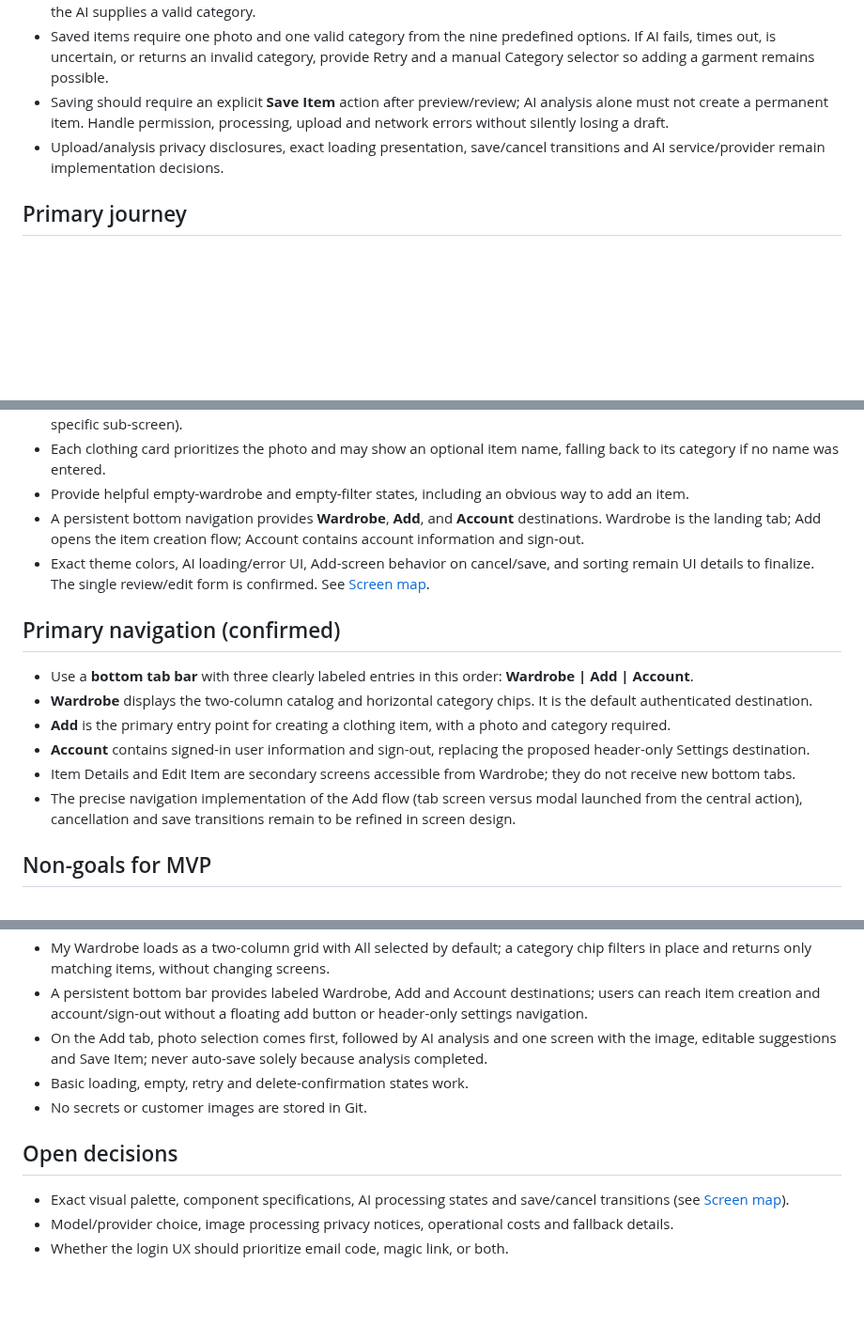
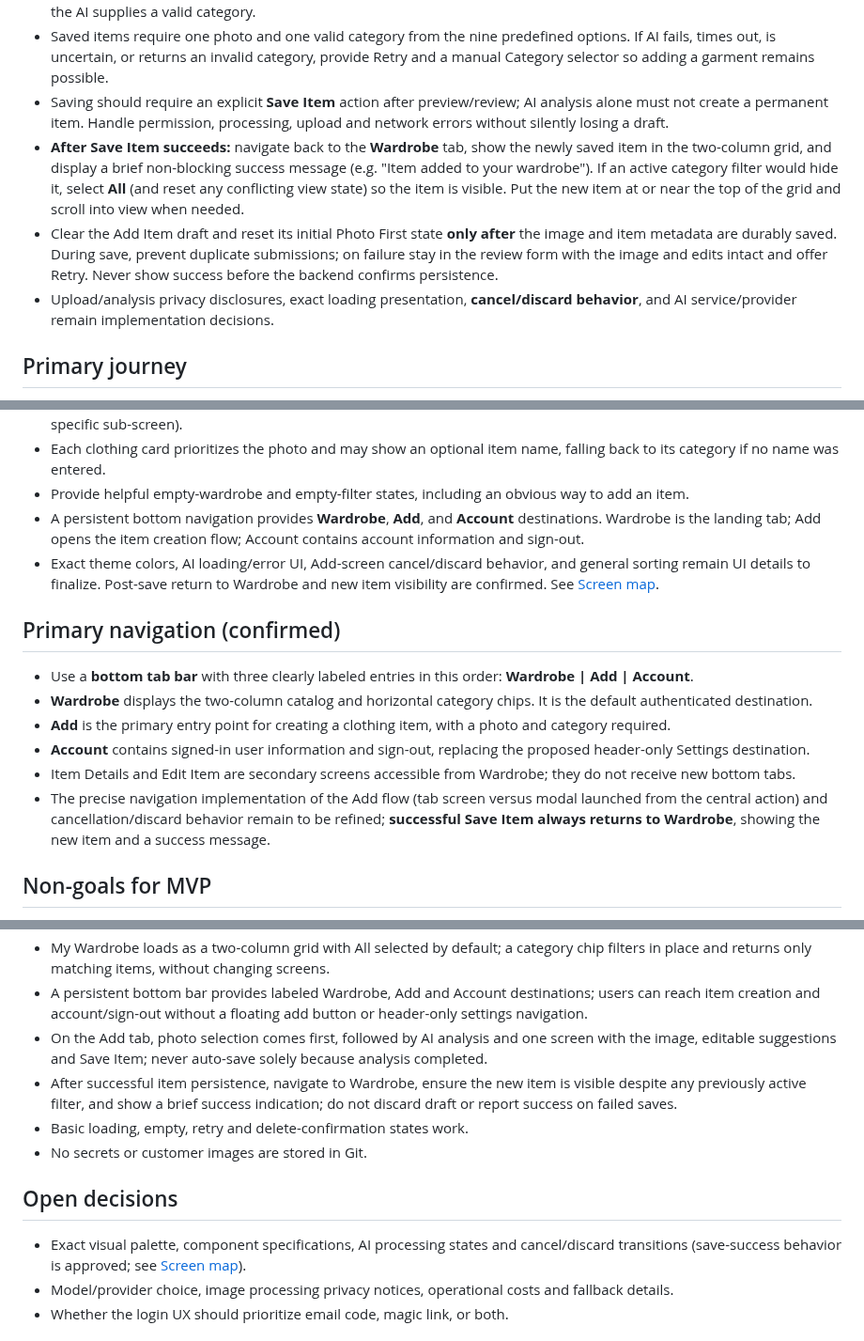
Before and after one commit to RoiSafran9/digital-wardrobe, a Markdown page: docs/PRD.md, 3 parts joined by grey strips. Shown at 94% size. Rendered like a GitHub page; blank space fills up the shorter version.

Commit message:
docs: confirm return to Wardrobe after successful item save

```diff
--- a/docs/PRD.md
+++ b/docs/PRD.md
@@ -32,7 +32,9 @@ Initial target: the product owner plus a small group of other testers, each with
 - Use a single scrollable **review/edit screen**, not a compulsory manual metadata form or multi-step wizard. Pre-filled suggestions are shown directly; the user can edit any field or replace the photo. The user does not need to type when the AI supplies a valid category.
 - Saved items require one photo and one valid category from the nine predefined options. If AI fails, times out, is uncertain, or returns an invalid category, provide Retry and a manual Category selector so adding a garment remains possible.
 - Saving should require an explicit **Save Item** action after preview/review; AI analysis alone must not create a permanent item. Handle permission, processing, upload and network errors without silently losing a draft.
-- Upload/analysis privacy disclosures, exact loading presentation, save/cancel transitions and AI service/provider remain implementation decisions.
+- **After Save Item succeeds:** navigate back to the **Wardrobe** tab, show the newly saved item in the two-column grid, and display a brief non-blocking success message (e.g. "Item added to your wardrobe"). If an active category filter would hide it, select **All** (and reset any conflicting view state) so the item is visible. Put the new item at or near the top of the grid and scroll into view when needed.
+- Clear the Add Item draft and reset its initial Photo First state **only after** the image and item metadata are durably saved. During save, prevent duplicate submissions; on failure stay in the review form with the image and edits intact and offer Retry. Never show success before the backend confirms persistence.
+- Upload/analysis privacy disclosures, exact loading presentation, **cancel/discard behavior**, and AI service/provider remain implementation decisions.
 
 ## Primary journey
 Open app → sign in → My Wardrobe → tap Add → Take Photo / Choose from Library → AI analyzes photo → preview pre-filled category/color/name (brand only if supported) → optionally edit any suggestion → Save Item → new item appears in Wardrobe → tap to view/edit/delete. On AI failure, allow manual category selection and saving.
@@ -78,7 +80,7 @@ The concrete palette, type scale and component specifications remain open. **Bot
 - Each clothing card prioritizes the photo and may show an optional item name, falling back to its category if no name was entered.
 - Provide helpful empty-wardrobe and empty-filter states, including an obvious way to add an item.
 - A persistent bottom navigation provides **Wardrobe**, **Add**, and **Account** destinations. Wardrobe is the landing tab; Add opens the item creation flow; Account contains account information and sign-out.
-- Exact theme colors, AI loading/error UI, Add-screen behavior on cancel/save, and sorting remain UI details to finalize. The single review/edit form is confirmed. See [Screen map](SCREENS.md).
+- Exact theme colors, AI loading/error UI, Add-screen cancel/discard behavior, and general sorting remain UI details to finalize. Post-save return to Wardrobe and new item visibility are confirmed. See [Screen map](SCREENS.md).
 
 ## Primary navigation (confirmed)
 - Use a **bottom tab bar** with three clearly labeled entries in this order: **Wardrobe | Add | Account**.
@@ -86,7 +88,7 @@ The concrete palette, type scale and component specifications remain open. **Bot
 - **Add** is the primary entry point for creating a clothing item, with a photo and category required.
 - **Account** contains signed-in user information and sign-out, replacing the proposed header-only Settings destination.
 - Item Details and Edit Item are secondary screens accessible from Wardrobe; they do not receive new bottom tabs.
-- The precise navigation implementation of the Add flow (tab screen versus modal launched from the central action), cancellation and save transitions remain to be refined in screen design.
+- The precise navigation implementation of the Add flow (tab screen versus modal launched from the central action) and cancellation/discard behavior remain to be refined; **successful Save Item always returns to Wardrobe**, showing the new item and a success message.
 
 ## Non-goals for MVP
 Automatic background removal, look/outfit generation, weather suggestions, sharing, purchasing, calendar, complex tagging, and multi-image items. **AI clothing recognition and metadata suggestions ARE included in MVP.**
@@ -102,11 +104,12 @@ Automatic background removal, look/outfit generation, weather suggestions, shari
 - My Wardrobe loads as a two-column grid with All selected by default; a category chip filters in place and returns only matching items, without changing screens.
 - A persistent bottom bar provides labeled Wardrobe, Add and Account destinations; users can reach item creation and account/sign-out without a floating add button or header-only settings navigation.
 - On the Add tab, photo selection comes first, followed by AI analysis and one screen with the image, editable suggestions and Save Item; never auto-save solely because analysis completed.
+- After successful item persistence, navigate to Wardrobe, ensure the new item is visible despite any previously active filter, and show a brief success indication; do not discard draft or report success on failed saves.
 - Basic loading, empty, retry and delete-confirmation states work.
 - No secrets or customer images are stored in Git.
 
 ## Open decisions
-- Exact visual palette, component specifications, AI processing states and save/cancel transitions (see [Screen map](SCREENS.md)).
+- Exact visual palette, component specifications, AI processing states and cancel/discard transitions (save-success behavior is approved; see [Screen map](SCREENS.md)).
 - Model/provider choice, image processing privacy notices, operational costs and fallback details.
 - Whether the login UX should prioritize email code, magic link, or both.
 
```
